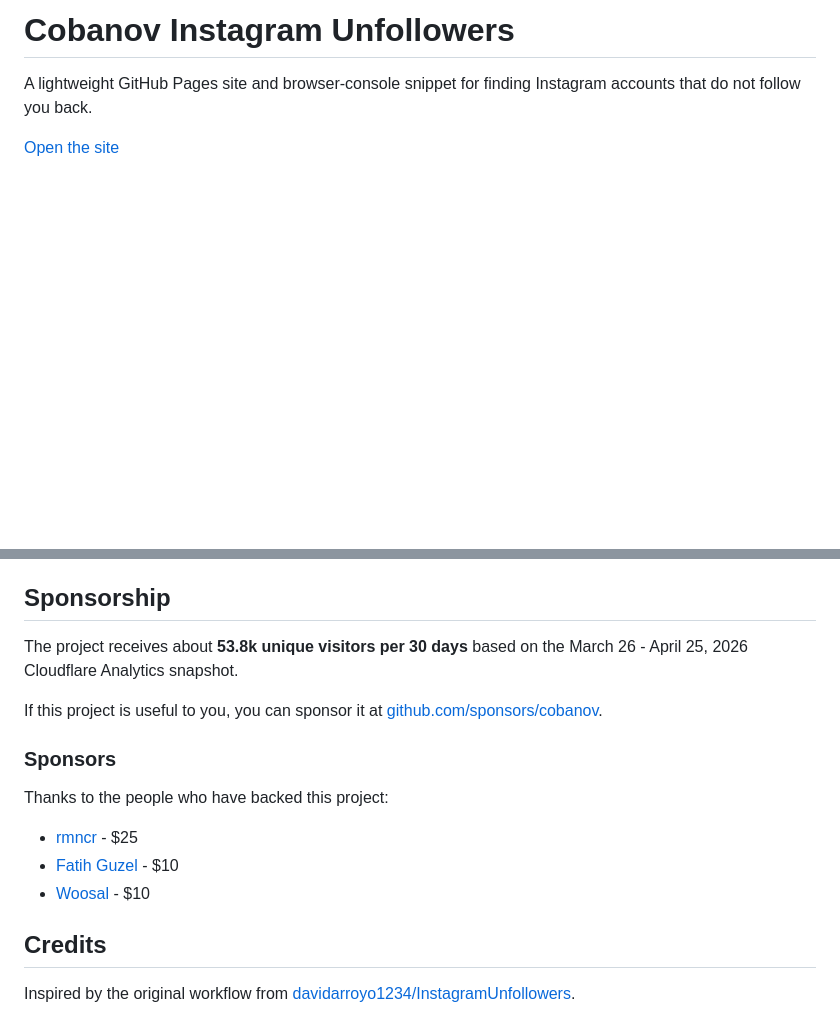
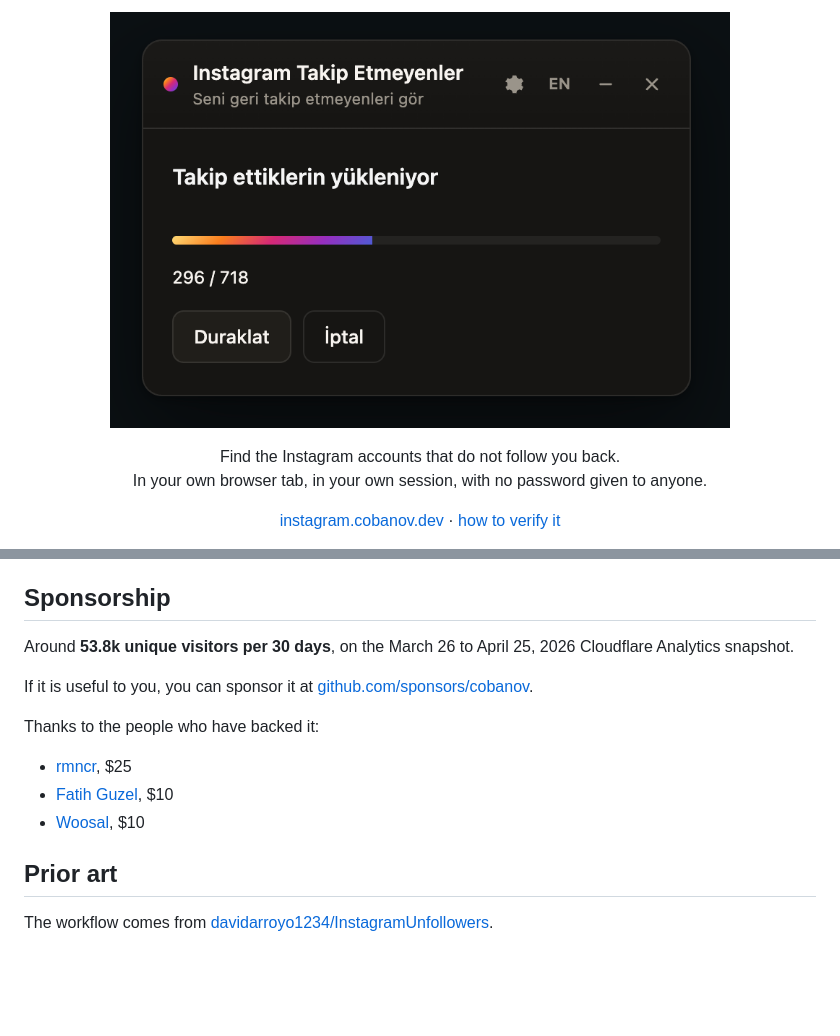
Before and after one commit to cobanov/instagram, a Markdown page: README.md, 2 parts joined by grey strips. Rendered like a GitHub page; blank space fills up the shorter version.

```diff
--- a/README.md
+++ b/README.md
@@ -1,7 +1,14 @@
-# Cobanov Instagram Unfollowers
+<p align="center">
+  <img src="assets/panel.png" alt="The scanner panel counting through the accounts you follow" width="620">
+</p>
 
-A lightweight GitHub Pages site and browser-console snippet for finding Instagram
-accounts that do not follow you back.
+<p align="center">
+  Find the Instagram accounts that do not follow you back.<br>
+  In your own browser tab, in your own session, with no password given to anyone.
+</p>
 
-[Open the site](https://instagram.cobanov.dev)
+<p align="center">
+  <a href="https://instagram.cobanov.dev">instagram.cobanov.dev</a> ·
+  <a href="https://instagram.cobanov.dev/security.html">how to verify it</a>
+</p>
 
@@ -61,21 +121,19 @@ dialog but never completes the submission.
 
 ## Sponsorship
 
-The project receives about **53.8k unique visitors per 30 days** based on the
-March 26 - April 25, 2026 Cloudflare Analytics snapshot.
+Around **53.8k unique visitors per 30 days**, on the March 26 to April 25, 2026
+Cloudflare Analytics snapshot.
 
-If this project is useful to you, you can sponsor it at
+If it is useful to you, you can sponsor it at
 [github.com/sponsors/cobanov](https://github.com/sponsors/cobanov).
 
-### Sponsors
+Thanks to the people who have backed it:
 
-Thanks to the people who have backed this project:
+- [rmncr](https://github.com/rmncr), $25
+- [Fatih Guzel](https://www.instagram.com/fatihguzeldev/), $10
+- [Woosal](https://www.instagram.com/woosal1337/), $10
 
-- [rmncr](https://github.com/rmncr) - $25
-- [Fatih Guzel](https://www.instagram.com/fatihguzeldev/) - $10
-- [Woosal](https://www.instagram.com/woosal1337/) - $10
+## Prior art
 
-## Credits
-
-Inspired by the original workflow from
+The workflow comes from
 [davidarroyo1234/InstagramUnfollowers](https://github.com/davidarroyo1234/InstagramUnfollowers).
```
Also changed, not shown: other parts of README.md (+83 -30 lines).
